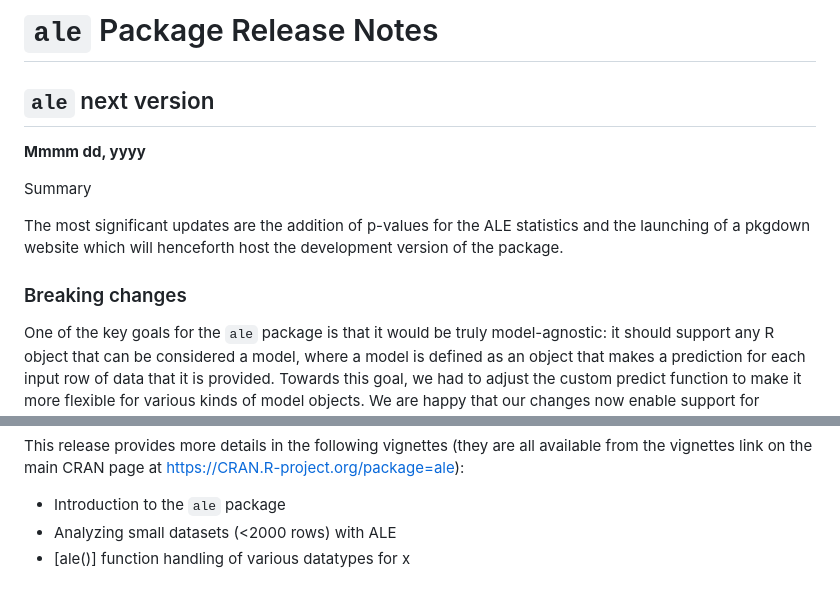
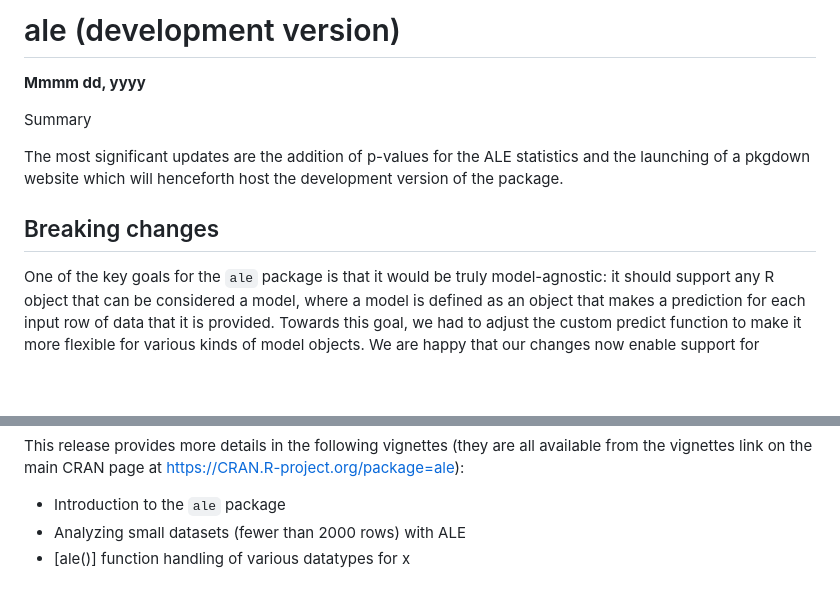
Before and after one commit to tripartio/ale, a Markdown page: NEWS.md, 2 parts joined by grey strips. GitHub-like rendering; blank space fills up the shorter version.

```diff
--- a/NEWS.md
+++ b/NEWS.md
@@ -1,6 +1,4 @@
-# `ale` Package Release Notes
-
-## `ale` next version
+# ale (development version)
 
 **Mmmm dd, yyyy**
 
@@ -9,7 +7,7 @@ Summary
 The most significant updates are the addition of p-values for the ALE statistics and the launching of a pkgdown website which will henceforth host the development version of the package.
 
 
-### Breaking changes
+## Breaking changes
 
 One of the key goals for the `ale` package is that it would be truly model-agnostic: it should support any R object that can be considered a model, where a model is defined as an object that makes a prediction for each input row of data that it is provided. Towards this goal, we had to adjust the custom predict function to make it more flexible for various kinds of model objects. We are happy that our changes now enable support for `tidymodels` objects and various survival models (but for now, only those that return single-vector predictions). So, **in addition to taking required `object` and `newdata` arguments, the custom predict function `pred_fun` in the [ale()] function now also requires an argument for `type` to specify the prediction type**, whether it is used or not. This change breaks previous code that used custom predict functions, but it allows `ale` to analyze many new model types than before. Code that did not require custom predict functions should not be affected by this change. See the updated documentation of the [ale()] function for details.
 
@@ -91,5 +89,5 @@ This initial release replicates the full functionality of the {ALEPlot} package
 This release provides more details in the following vignettes (they are all available from the vignettes link on the main CRAN page at <https://CRAN.R-project.org/package=ale>):
 
 -   Introduction to the `ale` package
--   Analyzing small datasets (\<2000 rows) with ALE
+-   Analyzing small datasets (fewer than 2000 rows) with ALE
 -   [ale()] function handling of various datatypes for x
```
Also changed, not shown: other parts of NEWS.md (+9 -9 lines).
